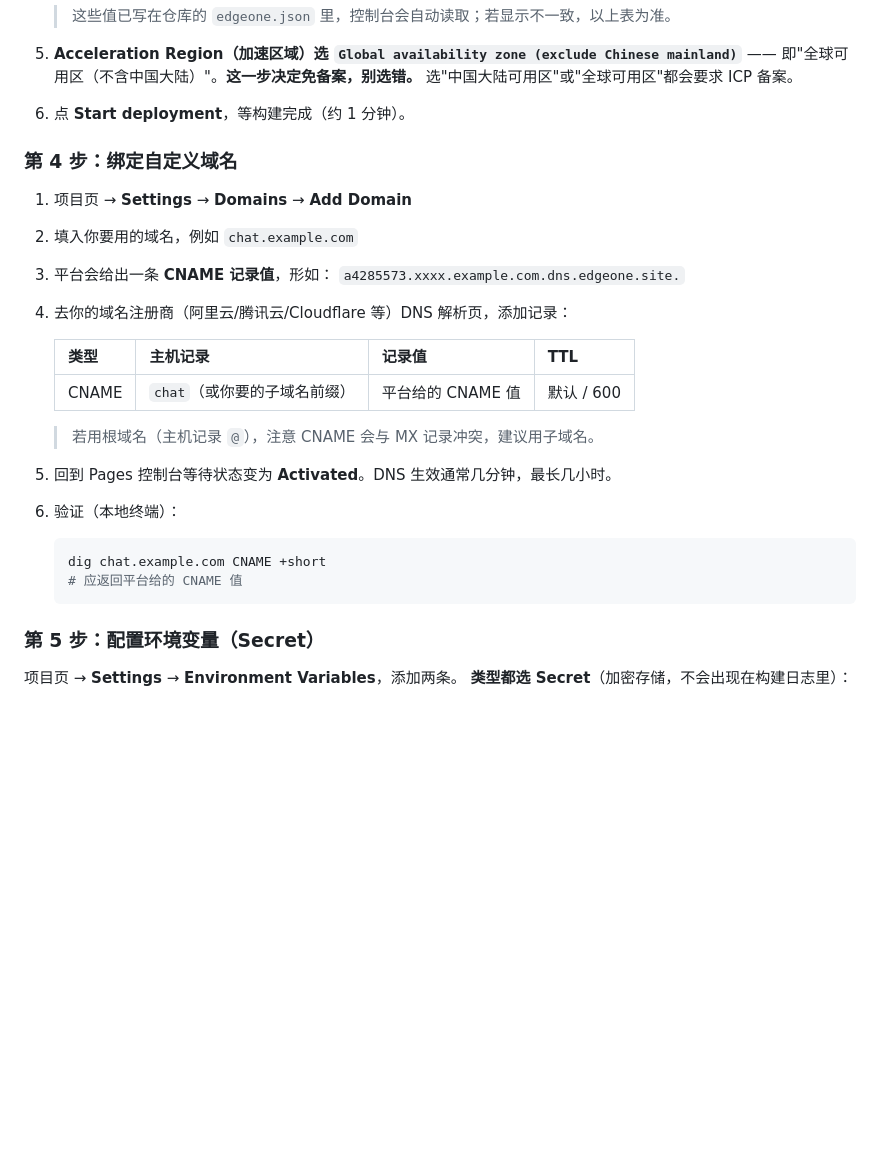
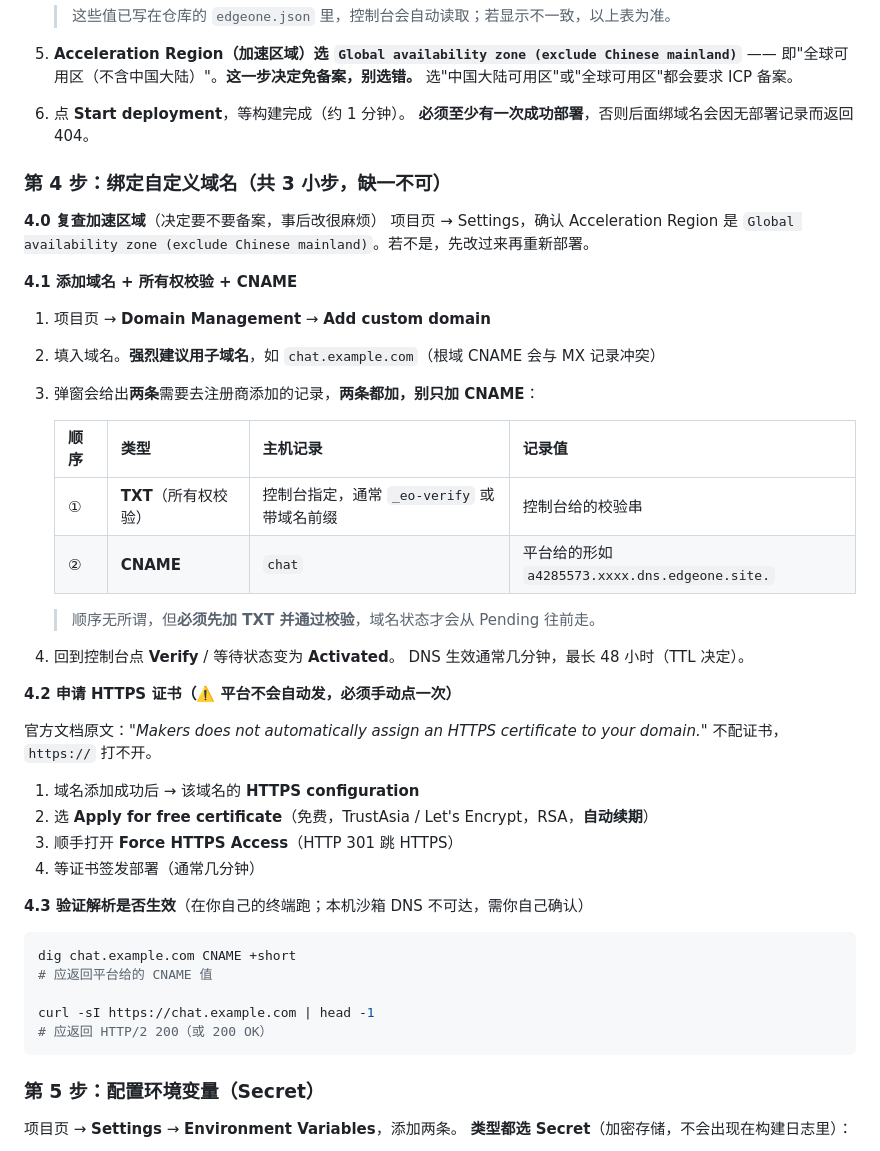
Before and after one commit to xinasuka/zenmux-chat, a Markdown page: README.md, the part around the change. Drawn GitHub-style; blank space fills up the shorter version.

Commit message:
docs: 补全第 4 步——所有权校验 TXT、SSL 证书需手动申请、强制 HTTPS

````diff
--- a/README.md
+++ b/README.md
@@ -98,27 +98,48 @@ git add -A && git commit -m "说明" && git push
    —— 即"全球可用区（不含中国大陆）"。**这一步决定免备案，别选错。**
    选"中国大陆可用区"或"全球可用区"都会要求 ICP 备案。
 6. 点 **Start deployment**，等构建完成（约 1 分钟）。
+   **必须至少有一次成功部署**，否则后面绑域名会因无部署记录而返回 404。
 
-### 第 4 步：绑定自定义域名
+### 第 4 步：绑定自定义域名（共 3 小步，缺一不可）
 
-1. 项目页 → **Settings** → **Domains** → **Add Domain**
-2. 填入你要用的域名，例如 `chat.example.com`
-3. 平台会给出一条 **CNAME 记录值**，形如：
-   `a4285573.xxxx.example.com.dns.edgeone.site.`
-4. 去你的域名注册商（阿里云/腾讯云/Cloudflare 等）DNS 解析页，添加记录：
+**4.0 复查加速区域**（决定要不要备案，事后改很麻烦）
+项目页 → Settings，确认 Acceleration Region 是
+`Global availability zone (exclude Chinese mainland)`。若不是，先改过来再重新部署。
 
-   | 类型 | 主机记录 | 记录值 | TTL |
+**4.1 添加域名 + 所有权校验 + CNAME**
+
+1. 项目页 → **Domain Management** → **Add custom domain**
+2. 填入域名。**强烈建议用子域名**，如 `chat.example.com`（根域 CNAME 会与 MX 记录冲突）
+3. 弹窗会给出**两条**需要去注册商添加的记录，**两条都加，别只加 CNAME**：
+
+   | 顺序 | 类型 | 主机记录 | 记录值 |
    |---|---|---|---|
-   | CNAME | `chat`（或你要的子域名前缀） | 平台给的 CNAME 值 | 默认 / 600 |
+   | ① | **TXT**（所有权校验） | 控制台指定，通常 `_eo-verify` 或带域名前缀 | 控制台给的校验串 |
+   | ② | **CNAME** | `chat` | 平台给的形如 `a4285573.xxxx.dns.edgeone.site.` |
 
-   > 若用根域名（主机记录 `@`），注意 CNAME 会与 MX 记录冲突，建议用子域名。
-5. 回到 Pages 控制台等待状态变为 **Activated**。DNS 生效通常几分钟，最长几小时。
-6. 验证（本地终端）：
+   > 顺序无所谓，但**必须先加 TXT 并通过校验**，域名状态才会从 Pending 往前走。
+4. 回到控制台点 **Verify** / 等待状态变为 **Activated**。
+   DNS 生效通常几分钟，最长 48 小时（TTL 决定）。
 
-   ```bash
-   dig chat.example.com CNAME +short
-   # 应返回平台给的 CNAME 值
-   ```
+**4.2 申请 HTTPS 证书（⚠️ 平台不会自动发，必须手动点一次）**
+
+官方文档原文：*"Makers does not automatically assign an HTTPS certificate to your domain."*
+不配证书，`https://` 打不开。
+
+1. 域名添加成功后 → 该域名的 **HTTPS configuration**
+2. 选 **Apply for free certificate**（免费，TrustAsia / Let's Encrypt，RSA，**自动续期**）
+3. 顺手打开 **Force HTTPS Access**（HTTP 301 跳 HTTPS）
+4. 等证书签发部署（通常几分钟）
+
+**4.3 验证解析是否生效**（在你自己的终端跑；本机沙箱 DNS 不可达，需你自己确认）
+
+```bash
+dig chat.example.com CNAME +short
+# 应返回平台给的 CNAME 值
+
+curl -sI https://chat.example.com | head -1
+# 应返回 HTTP/2 200（或 200 OK）
+```
 
 ### 第 5 步：配置环境变量（Secret）
 
````
